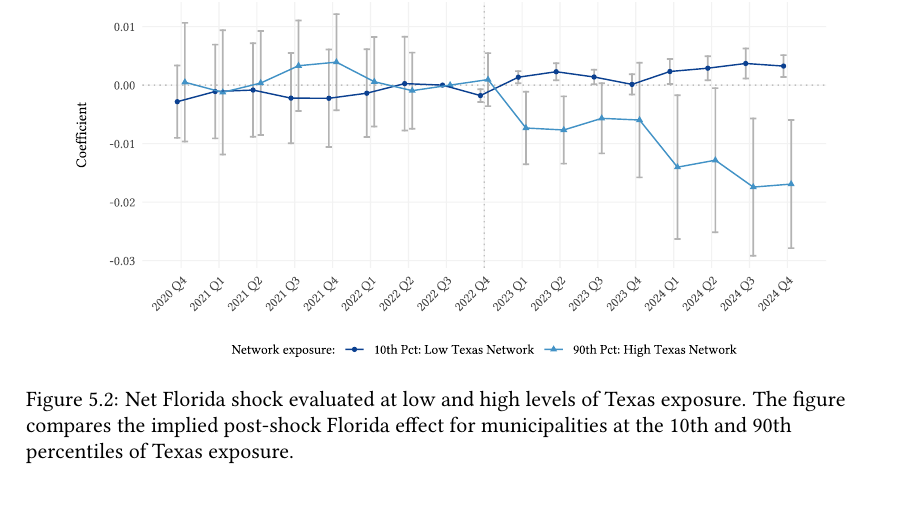
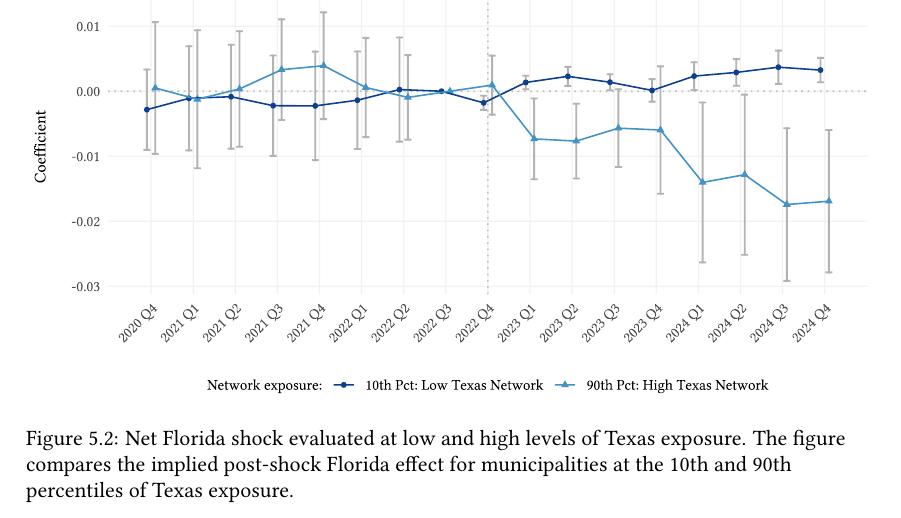
Before and after one commit to francesco-zucca/master-project, a LaTeX thesis (writeup/main.tex, which reads writeup/chapters_v2/5_spillovers.tex): part of page 26 of 30, cut so that both start at the same text. Compiled offline with pdfLaTeX.

Commit message:
textwidth =1.0 adjustment for graph

```diff
--- a/writeup/chapters_v2/5_spillovers.tex
+++ b/writeup/chapters_v2/5_spillovers.tex
@@ -37,7 +37,7 @@ Since this result a priori does not support the compensatory spillover hypothesi
 \begin{figure}[H]
     \centering
     \IfFileExists{../figures-tables/spillovers/total_effect_texas_exposure.pdf}{%
-        \includegraphics[width=0.9\textwidth]{../figures-tables/spillovers/total_effect_texas_exposure.pdf}%
+        \includegraphics[width=1.0\textwidth]{../figures-tables/spillovers/total_effect_texas_exposure.pdf}%
     }{%
         \fbox{\parbox{0.9\textwidth}{\centering\vspace{2cm}[Figure pending]\vspace{2cm}}}%
     }
```
